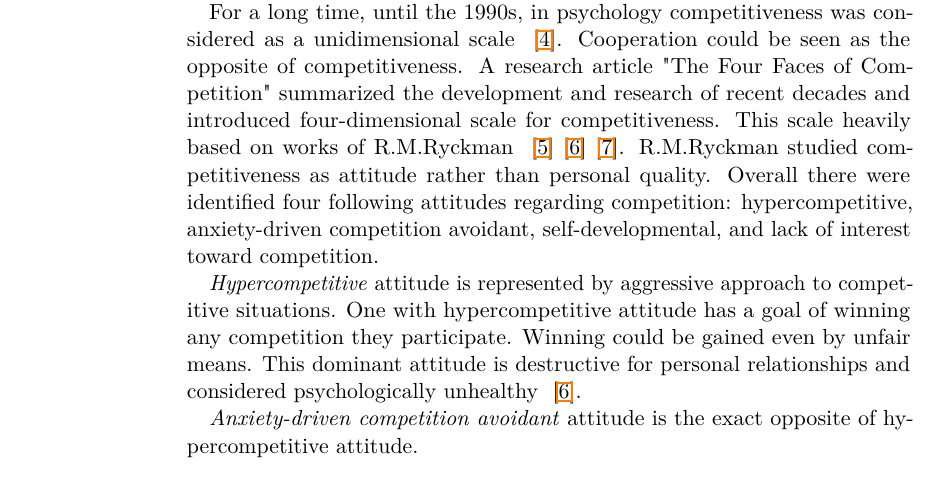
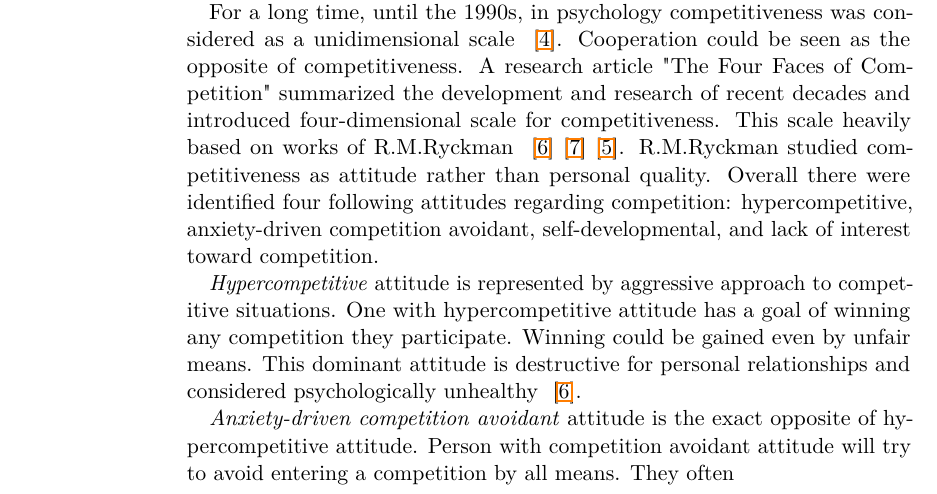
Before and after one commit to vanyuart/bachelors-thesis-text, a LaTeX thesis (main.tex, which reads chapters/sections/section0202.tex): part of page 11 of 23, cut so that both start at the same text. Compiled offline with pdfLaTeX.

Commit message:
edit 0202

```diff
--- a/chapters/sections/section0202.tex
+++ b/chapters/sections/section0202.tex
@@ -16,14 +16,17 @@ Social engagement element of the application will be based on this justification
 For a long time, until the 1990s, in psychology competitiveness was considered as a unidimensional scale ~\cite{the-four-faces-of-competetition}.
 Cooperation could be seen as the opposite of competitiveness.
 A research article "The Four Faces of Competition" summarized the development and research of recent decades and introduced four-dimensional scale for competitiveness.
-This scale heavily based on works of R.M.Ryckman ~\cite{ryckman-pdca}~\cite{ryckman-hca}~\cite{ryckman-caa}.
+This scale heavily based on works of R.M.Ryckman ~\cite{ryckman-hca}~\cite{ryckman-caa}~\cite{ryckman-pdca}.
 R.M.Ryckman studied competitiveness as attitude rather than personal quality.
 Overall there were identified four following attitudes regarding competition:
-hypercompetitive, anxiety-driven competition avoidant, self-developmental,  and lack of interest toward competition.
+hypercompetitive, anxiety-driven competition avoidant, self-developmental, and lack of interest toward competition.
 
 \textit{Hypercompetitive} attitude is represented by aggressive approach to competitive situations.
 One with hypercompetitive attitude has a goal of winning any competition they participate.
 Winning could be gained even by unfair means.
 This dominant attitude is destructive for personal relationships and considered psychologically unhealthy ~\cite{ryckman-hca}.
+%low self-actualisation
 
 \textit{Anxiety-driven competition avoidant} attitude is the exact opposite of hypercompetitive attitude.
+Person with competition avoidant attitude will try to avoid entering a competition by all means.
+They often
```
